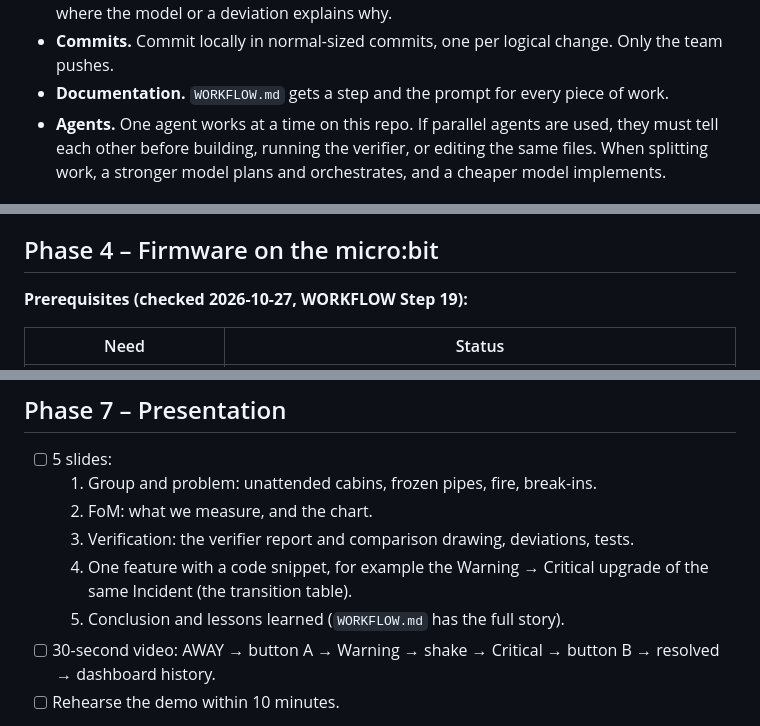
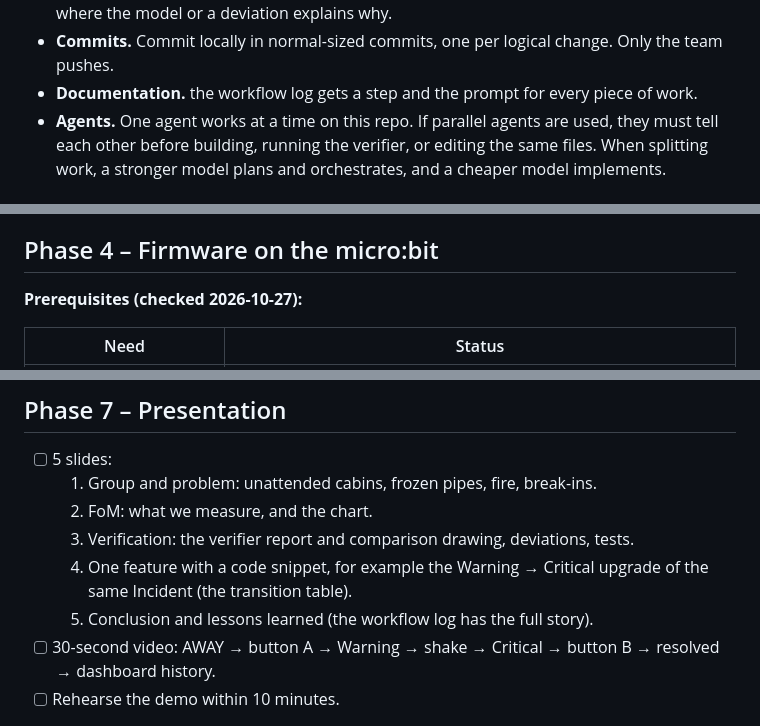
Before and after one commit to hytte-monitoring/hytte-monitoring.github.io, a Markdown page: plans/assignment-2-implementation-plan.md, 3 parts joined by grey strips. Rendered like a GitHub page.

```diff
--- a/plans/assignment-2-implementation-plan.md
+++ b/plans/assignment-2-implementation-plan.md
@@ -23,7 +23,7 @@ which is based on
   names, a comment where the model or a deviation explains why.
 - **Commits.** Commit locally in normal-sized commits, one per logical
   change. Only the team pushes.
-- **Documentation.** `WORKFLOW.md` gets a step and the prompt for every
+- **Documentation.** the workflow log gets a step and the prompt for every
   piece of work.
 - **Agents.** One agent works at a time on this repo. If parallel agents
   are used, they must tell each other before building, running the
@@ -114,7 +114,7 @@ that they test the model, not the implementation's own guesses.
 
 ## Phase 4 – Firmware on the micro:bit
 
-**Prerequisites (checked 2026-10-27, WORKFLOW Step 19):**
+**Prerequisites (checked 2026-10-27):**
 
 | Need | Status |
 |------|--------|
@@ -209,7 +209,7 @@ commits.
      deviations, tests.
   4. One feature with a code snippet, for example the Warning → Critical
      upgrade of the same Incident (the transition table).
-  5. Conclusion and lessons learned (`WORKFLOW.md` has the full story).
+  5. Conclusion and lessons learned (the workflow log has the full story).
 - [ ] 30-second video: AWAY → button A → Warning → shake → Critical →
       button B → resolved → dashboard history.
 - [ ] Rehearse the demo within 10 minutes.
```
Also changed, not shown: CLAUDE.md (+13 -6 lines), research/assignment-2-input-set-exploration.md (+1 -1 lines).
